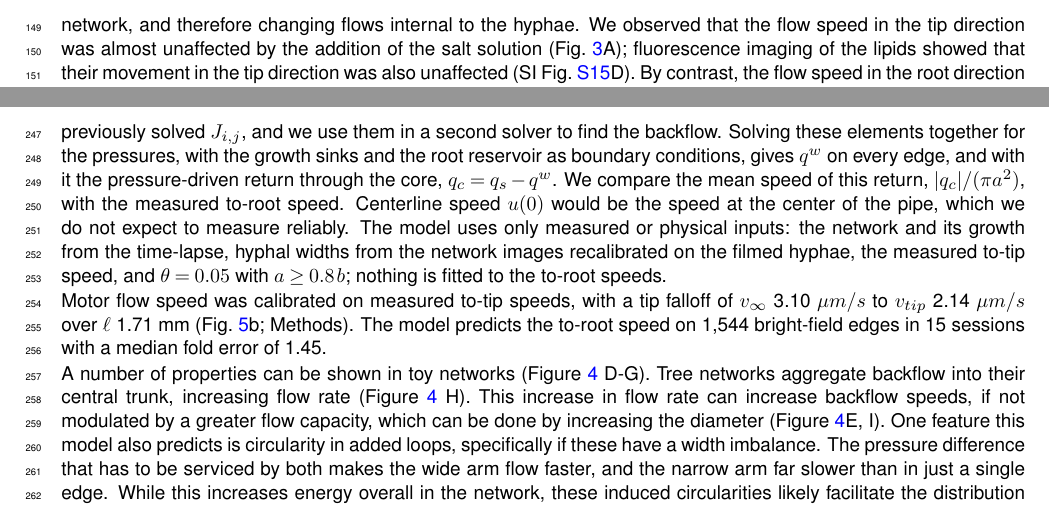
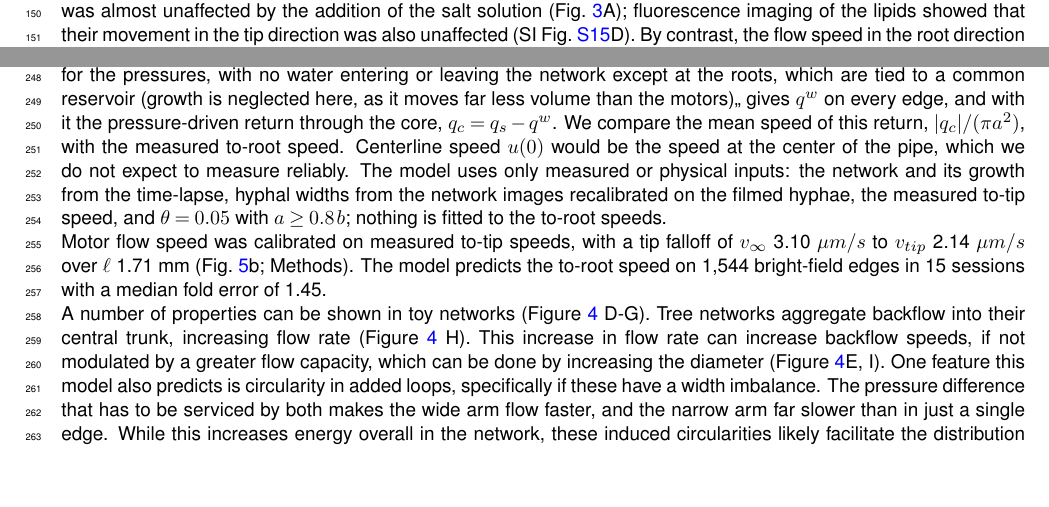
Before and after one commit to Staalduine/AMF_Transport, a LaTeX document (00_Article_Merge.tex, which reads 01_Article_MainText.tex): two parts of pages 7 and 10 of 45, joined at a grey line, cut at the place of the change, the shorter picture padded with empty space. Compiled offline with pdfLaTeX.

Commit message:
Main text: the second (motor) solve has no growth sinks; water enters or leaves only at the roots (matches the code, the Methods and Filipe's note)
Co-Authored-By: Claude Opus 5.5 <noreply@anthropic.com>

```diff
--- a/01_Article_MainText.tex
+++ b/01_Article_MainText.tex
@@ -302,7 +302,7 @@ In each edge the lipid current fixes the size of the motor-driven condensate: wi
 q_s = \pi v_m\left[(1-\theta)(b^2-a^2) + a^2\right]
 \end{equation}
 
-towards the tips. Each edge then acts as a source of flux $q_s$ in parallel with the hydraulic resistance of its core, $R = 8\mu L/(\pi a^4)$, so that its net water flux is $q^w = q_s - \Delta p/R$ (Methods). These values are all derived from the previously solved $J_{i, j}$, and we use them in a second solver to find the backflow. Solving these elements together for the pressures, with the growth sinks and the root reservoir as boundary conditions, gives $q^w$ on every edge, and with it the pressure-driven return through the core, $q_c = q_s - q^w$. We compare the mean speed of this return, $|q_c|/(\pi a^2)$, with the measured to-root speed. Centerline speed $u(0)$ would be the speed at the center of the pipe, which we do not expect to measure reliably. The model uses only measured or physical inputs: the network and its growth from the time-lapse, hyphal widths from the network images recalibrated on the filmed hyphae, the measured to-tip speed, and $\theta = 0.05$ with $a \geq 0.8\,b$; nothing is fitted to the to-root speeds.
+towards the tips. Each edge then acts as a source of flux $q_s$ in parallel with the hydraulic resistance of its core, $R = 8\mu L/(\pi a^4)$, so that its net water flux is $q^w = q_s - \Delta p/R$ (Methods). These values are all derived from the previously solved $J_{i, j}$, and we use them in a second solver to find the backflow. Solving these elements together for the pressures, with no water entering or leaving the network except at the roots, which are tied to a common reservoir (growth is neglected here, as it moves far less volume than the motors),, gives $q^w$ on every edge, and with it the pressure-driven return through the core, $q_c = q_s - q^w$. We compare the mean speed of this return, $|q_c|/(\pi a^2)$, with the measured to-root speed. Centerline speed $u(0)$ would be the speed at the center of the pipe, which we do not expect to measure reliably. The model uses only measured or physical inputs: the network and its growth from the time-lapse, hyphal widths from the network images recalibrated on the filmed hyphae, the measured to-tip speed, and $\theta = 0.05$ with $a \geq 0.8\,b$; nothing is fitted to the to-root speeds.
 
 Motor flow speed was calibrated on measured to-tip speeds, with a tip falloff of $v_{\infty}$ 3.10 $\mu m / s$ to $v_{tip}$ 2.14 $\mu m/s$ over $\ell$ 1.71 mm (Fig.~\ref{fig:fig5_plug}b; Methods). The model predicts the to-root speed on 1,544 bright-field edges in 15 sessions with a median fold error of 1.45.
 
```
